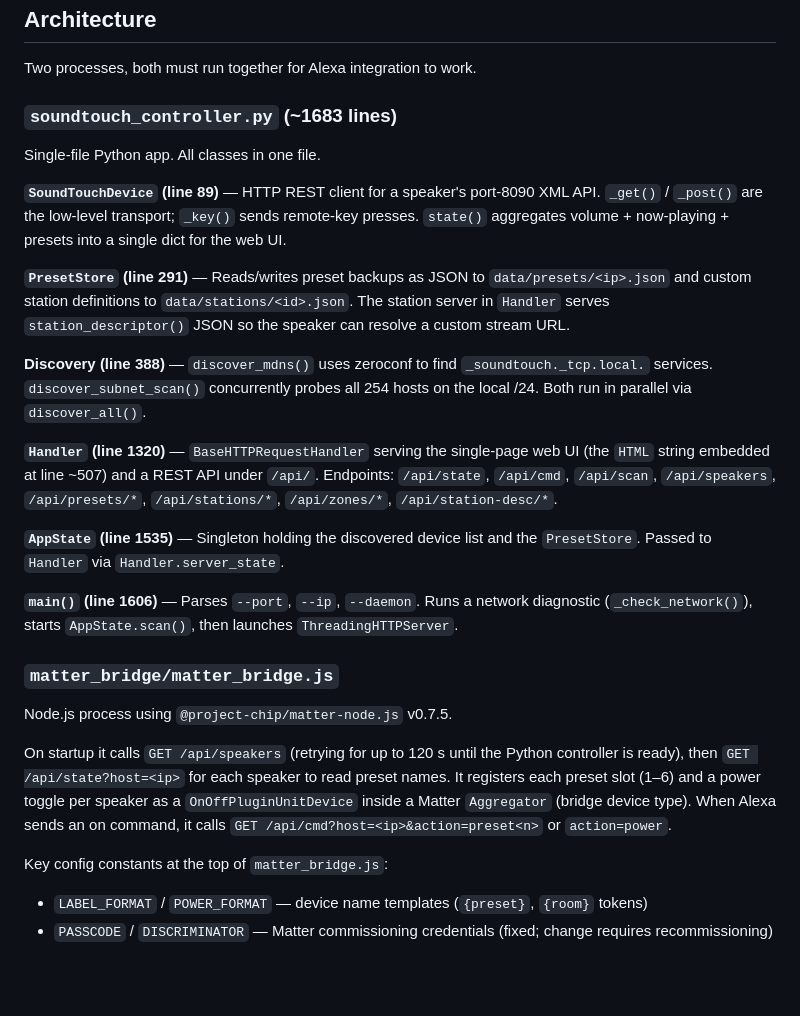
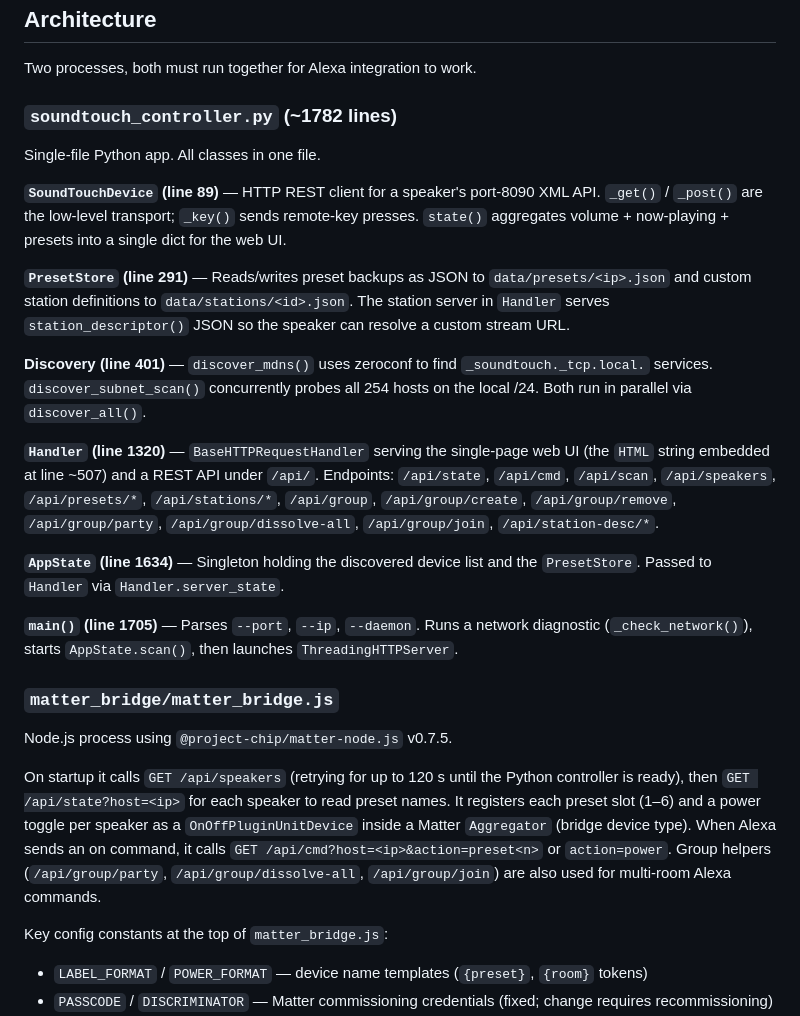
Before and after one commit to bttechcouk/SoundTouch, a Markdown page: CLAUDE.md, the part around the change. Drawn GitHub-style; blank space fills up the shorter version.

Commit message:
Update CLAUDE.md — fix stale line numbers and zones→groups API rename
Co-Authored-By: Claude Sonnet 4.6 <noreply@anthropic.com>

```diff
--- a/CLAUDE.md
+++ b/CLAUDE.md
@@ -50,7 +50,7 @@ journalctl --user -u soundtouch-matter -f                # bridge live logs
 
 Two processes, both must run together for Alexa integration to work.
 
-### `soundtouch_controller.py` (~1683 lines)
+### `soundtouch_controller.py` (~1782 lines)
 
 Single-file Python app. All classes in one file.
 
@@ -58,19 +58,19 @@ Single-file Python app. All classes in one file.
 
 **`PresetStore` (line 291)** — Reads/writes preset backups as JSON to `data/presets/<ip>.json` and custom station definitions to `data/stations/<id>.json`. The station server in `Handler` serves `station_descriptor()` JSON so the speaker can resolve a custom stream URL.
 
-**Discovery (line 388)** — `discover_mdns()` uses zeroconf to find `_soundtouch._tcp.local.` services. `discover_subnet_scan()` concurrently probes all 254 hosts on the local /24. Both run in parallel via `discover_all()`.
+**Discovery (line 401)** — `discover_mdns()` uses zeroconf to find `_soundtouch._tcp.local.` services. `discover_subnet_scan()` concurrently probes all 254 hosts on the local /24. Both run in parallel via `discover_all()`.
 
-**`Handler` (line 1320)** — `BaseHTTPRequestHandler` serving the single-page web UI (the `HTML` string embedded at line ~507) and a REST API under `/api/`. Endpoints: `/api/state`, `/api/cmd`, `/api/scan`, `/api/speakers`, `/api/presets/*`, `/api/stations/*`, `/api/zones/*`, `/api/station-desc/*`.
+**`Handler` (line 1320)** — `BaseHTTPRequestHandler` serving the single-page web UI (the `HTML` string embedded at line ~507) and a REST API under `/api/`. Endpoints: `/api/state`, `/api/cmd`, `/api/scan`, `/api/speakers`, `/api/presets/*`, `/api/stations/*`, `/api/group`, `/api/group/create`, `/api/group/remove`, `/api/group/party`, `/api/group/dissolve-all`, `/api/group/join`, `/api/station-desc/*`.
 
-**`AppState` (line 1535)** — Singleton holding the discovered device list and the `PresetStore`. Passed to `Handler` via `Handler.server_state`.
+**`AppState` (line 1634)** — Singleton holding the discovered device list and the `PresetStore`. Passed to `Handler` via `Handler.server_state`.
 
-**`main()` (line 1606)** — Parses `--port`, `--ip`, `--daemon`. Runs a network diagnostic (`_check_network()`), starts `AppState.scan()`, then launches `ThreadingHTTPServer`.
+**`main()` (line 1705)** — Parses `--port`, `--ip`, `--daemon`. Runs a network diagnostic (`_check_network()`), starts `AppState.scan()`, then launches `ThreadingHTTPServer`.
 
 ### `matter_bridge/matter_bridge.js`
 
 Node.js process using `@project-chip/matter-node.js` v0.7.5.
 
-On startup it calls `GET /api/speakers` (retrying for up to 120 s until the Python controller is ready), then `GET /api/state?host=<ip>` for each speaker to read preset names. It registers each preset slot (1–6) and a power toggle per speaker as a `OnOffPluginUnitDevice` inside a Matter `Aggregator` (bridge device type). When Alexa sends an on command, it calls `GET /api/cmd?host=<ip>&action=preset<n>` or `action=power`.
+On startup it calls `GET /api/speakers` (retrying for up to 120 s until the Python controller is ready), then `GET /api/state?host=<ip>` for each speaker to read preset names. It registers each preset slot (1–6) and a power toggle per speaker as a `OnOffPluginUnitDevice` inside a Matter `Aggregator` (bridge device type). When Alexa sends an on command, it calls `GET /api/cmd?host=<ip>&action=preset<n>` or `action=power`. Group helpers (`/api/group/party`, `/api/group/dissolve-all`, `/api/group/join`) are also used for multi-room Alexa commands.
 
 Key config constants at the top of `matter_bridge.js`:
 - `LABEL_FORMAT` / `POWER_FORMAT` — device name templates (`{preset}`, `{room}` tokens)
```
